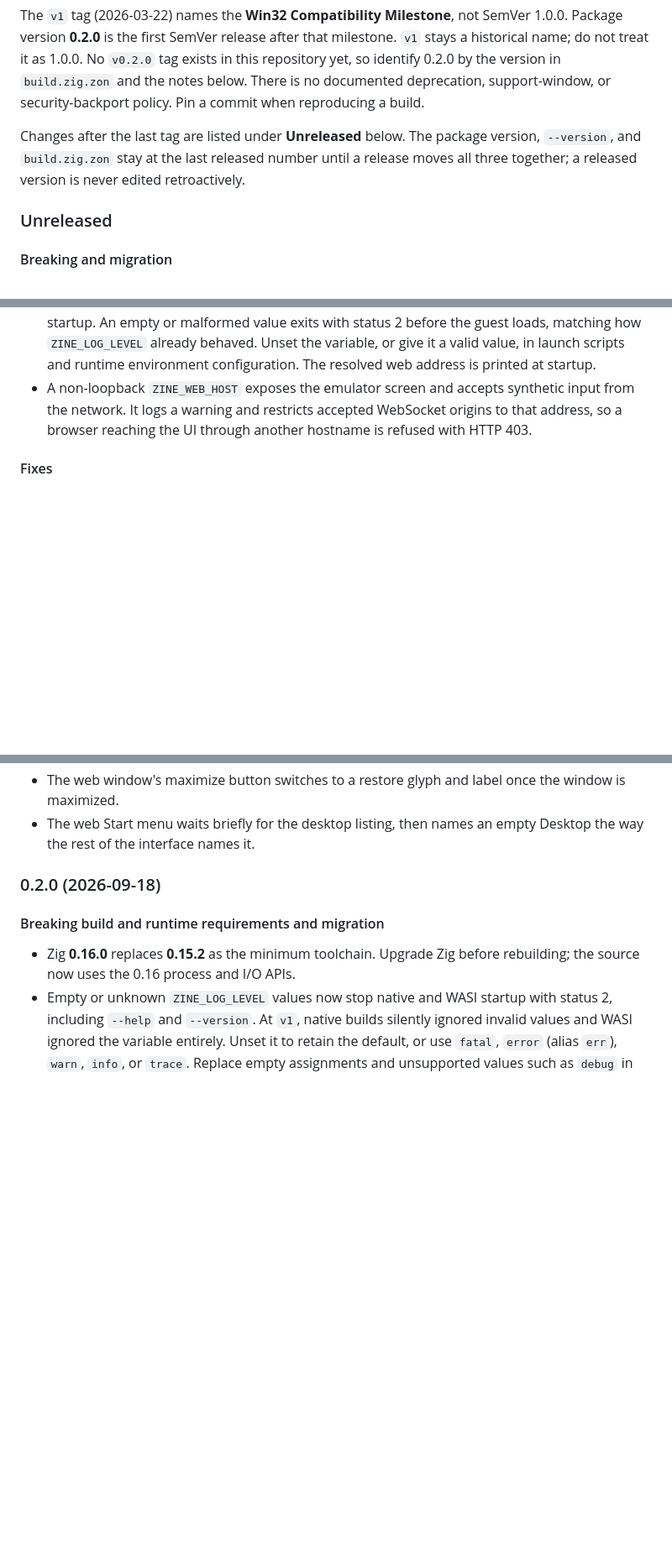
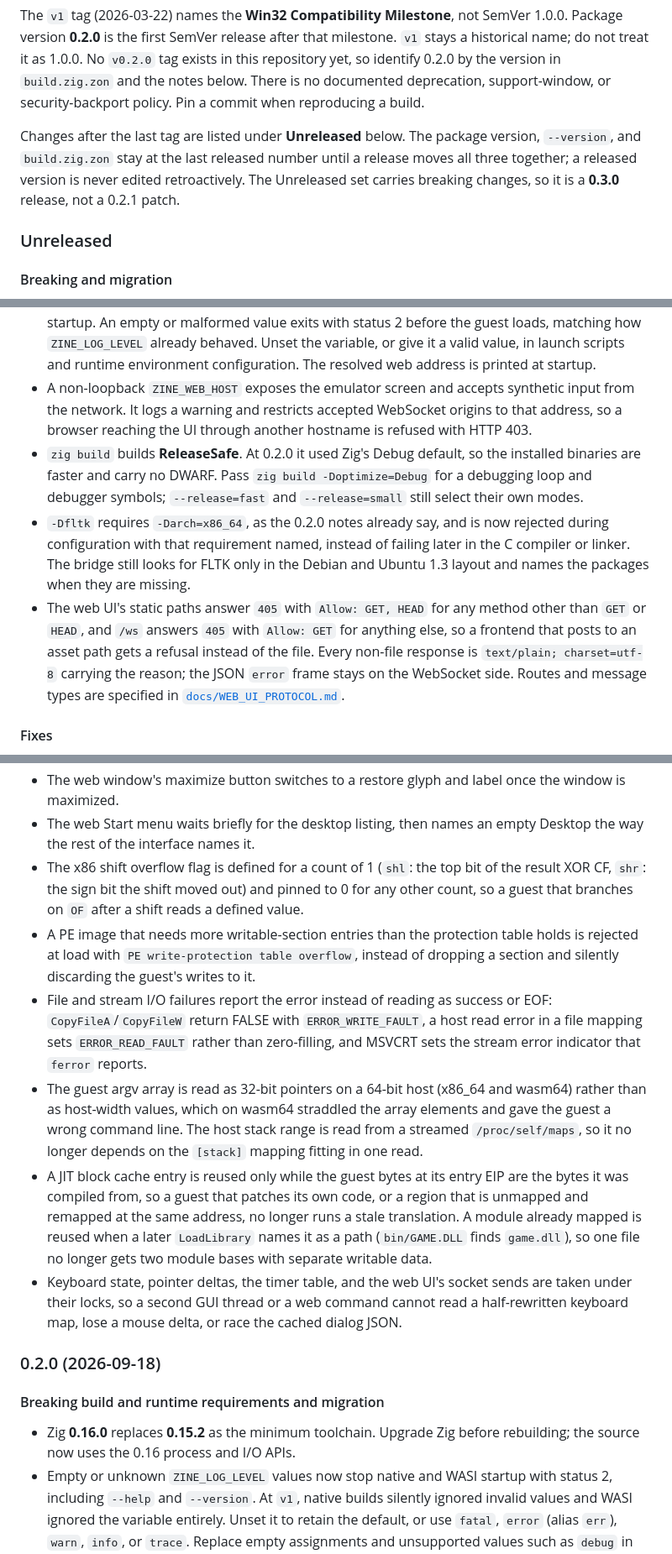
Before and after one commit to maci0/zine, a Markdown page: README.md, 3 parts joined by grey strips. Shown at 84% size. GitHub-like rendering; blank space fills up the shorter version.

Commit message:
docs: bring the unreleased notes in line with what shipped after 0.2.0

```diff
--- a/README.md
+++ b/README.md
@@ -31,7 +31,8 @@ build.
 Changes after the last tag are listed under **Unreleased** below. The package
 version, `--version`, and `build.zig.zon` stay at the last released number until
 a release moves all three together; a released version is never edited
-retroactively.
+retroactively. The Unreleased set carries breaking changes, so it is a **0.3.0**
+release, not a 0.2.1 patch.
 
 ### Unreleased
 
@@ -57,6 +58,21 @@ retroactively.
   synthetic input from the network. It logs a warning and restricts accepted
   WebSocket origins to that address, so a browser reaching the UI through
   another hostname is refused with HTTP 403.
+- `zig build` builds **ReleaseSafe**. At 0.2.0 it used Zig's Debug default, so
+  the installed binaries are faster and carry no DWARF. Pass
+  `zig build -Doptimize=Debug` for a debugging loop and debugger symbols;
+  `--release=fast` and `--release=small` still select their own modes.
+- `-Dfltk` requires `-Darch=x86_64`, as the 0.2.0 notes already say, and is now
+  rejected during configuration with that requirement named, instead of failing
+  later in the C compiler or linker. The bridge still looks for FLTK only in the
+  Debian and Ubuntu 1.3 layout and names the packages when they are missing.
+- The web UI's static paths answer `405` with `Allow: GET, HEAD` for any method
+  other than `GET` or `HEAD`, and `/ws` answers `405` with `Allow: GET` for
+  anything else, so a frontend that posts to an asset path gets a refusal
+  instead of the file. Every non-file response is
+  `text/plain; charset=utf-8` carrying the reason; the JSON `error` frame stays
+  on the WebSocket side. Routes and message types are specified in
+  [`docs/WEB_UI_PROTOCOL.md`](docs/WEB_UI_PROTOCOL.md).
 
 #### Fixes
 
@@ -157,6 +176,32 @@ retroactively.
   the window is maximized.
 - The web Start menu waits briefly for the desktop listing, then names an empty
   Desktop the way the rest of the interface names it.
+- The x86 shift overflow flag is defined for a count of 1 (`shl`: the top bit of
+  the result XOR CF, `shr`: the sign bit the shift moved out) and pinned to 0 for
+  any other count, so a guest that branches on `OF` after a shift reads a
+  defined value.
+- A PE image that needs more writable-section entries than the protection table
+  holds is rejected at load with `PE write-protection table overflow`, instead
+  of dropping a section and silently discarding the guest's writes to it.
+- File and stream I/O failures report the error instead of reading as success or
+  EOF: `CopyFileA`/`CopyFileW` return FALSE with `ERROR_WRITE_FAULT`, a host read
+  error in a file mapping sets `ERROR_READ_FAULT` rather than zero-filling, and
+  MSVCRT sets the stream error indicator that `ferror` reports.
+- The guest argv array is read as 32-bit pointers on a 64-bit host (x86_64 and
+  wasm64) rather than as host-width values, which on wasm64 straddled the array
+  elements and gave the guest a wrong command line. The host stack range is read
+  from a streamed `/proc/self/maps`, so it no longer depends on the `[stack]`
+  mapping fitting in one read.
+- A JIT block cache entry is reused only while the guest bytes at its entry EIP
+  are the bytes it was compiled from, so a guest that patches its own code, or a
+  region that is unmapped and remapped at the same address, no longer runs a
+  stale translation. A module already mapped is reused when a later
+  `LoadLibrary` names it as a path (`bin/GAME.DLL` finds `game.dll`), so one
+  file no longer gets two module bases with separate writable data.
+- Keyboard state, pointer deltas, the timer table, and the web UI's socket sends
+  are taken under their locks, so a second GUI thread or a web command cannot
+  read a half-rewritten keyboard map, lose a mouse delta, or race the cached
+  dialog JSON.
 
 ### 0.2.0 (2026-09-18)
 
```
Also changed, not shown: other parts of README.md (+4 -1 lines).
